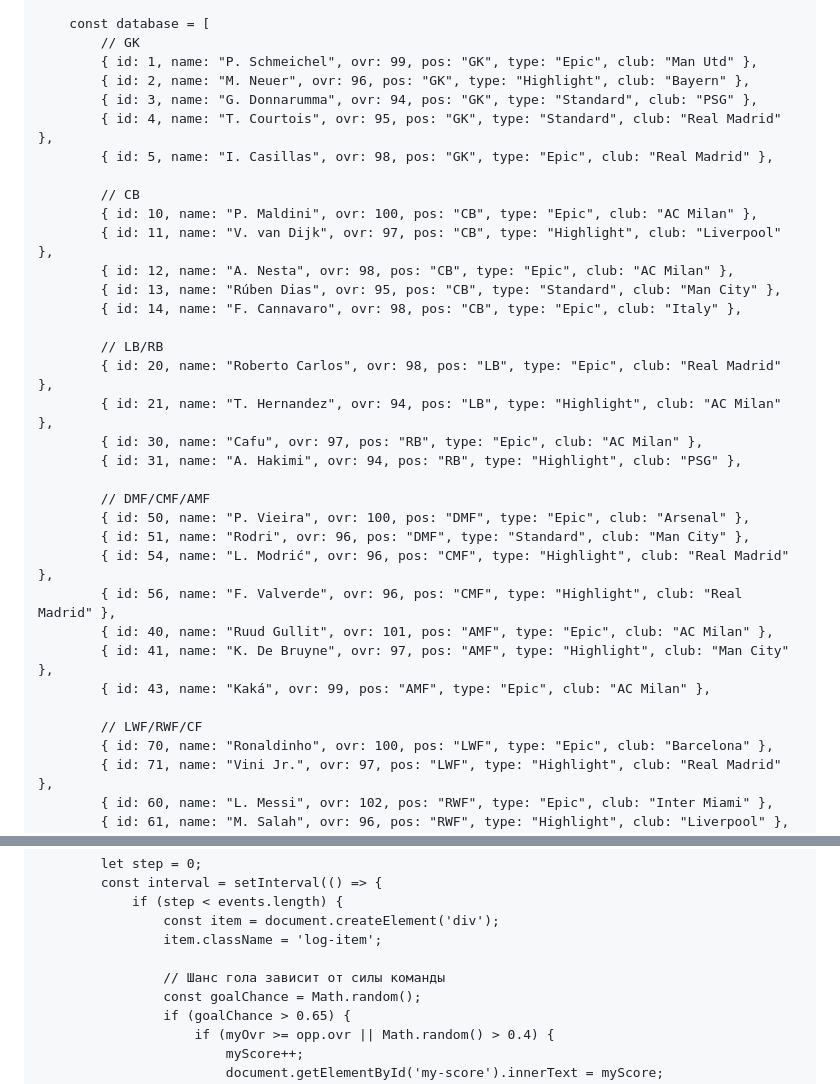
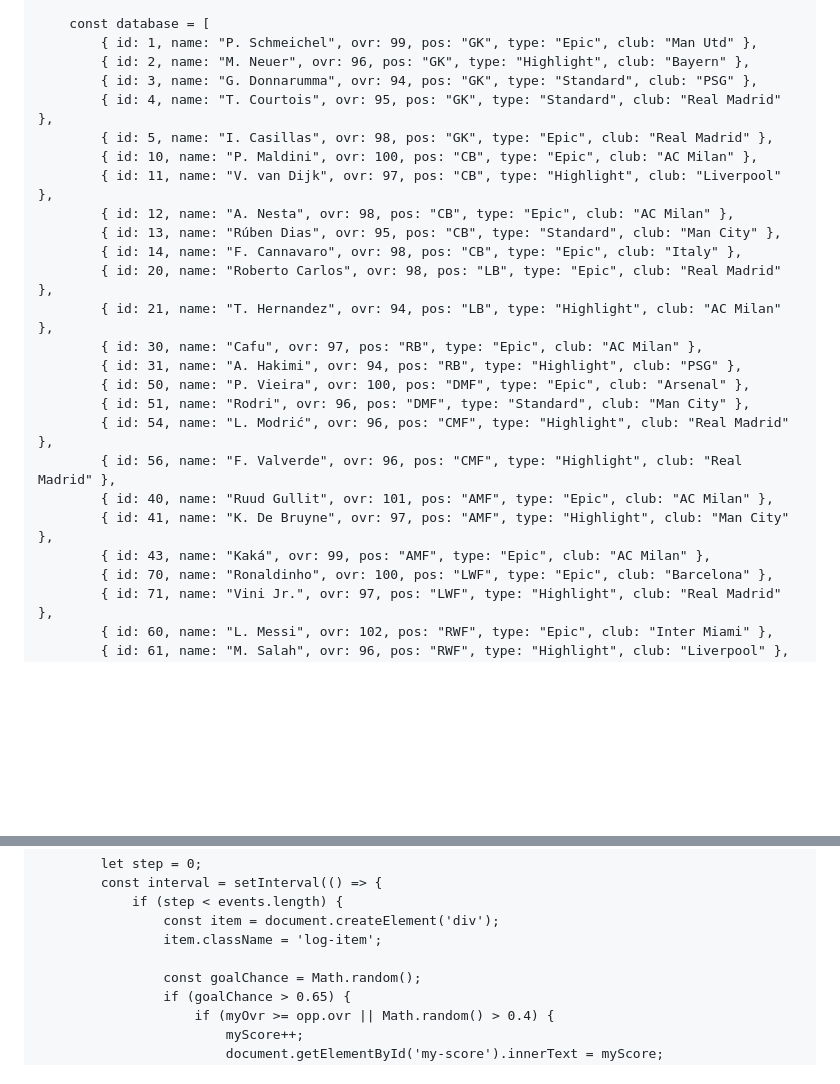
Before and after one commit to sagynal-cyber/eFootball-Draft, a Markdown page: README.md, 2 parts joined by grey strips. Drawn GitHub-style; blank space fills up the shorter version.

```diff
--- a/README.md
+++ b/README.md
@@ -445,27 +514,20 @@
         }
 
         const database = [
-            // GK
             { id: 1, name: "P. Schmeichel", ovr: 99, pos: "GK", type: "Epic", club: "Man Utd" },
             { id: 2, name: "M. Neuer", ovr: 96, pos: "GK", type: "Highlight", club: "Bayern" },
             { id: 3, name: "G. Donnarumma", ovr: 94, pos: "GK", type: "Standard", club: "PSG" },
             { id: 4, name: "T. Courtois", ovr: 95, pos: "GK", type: "Standard", club: "Real Madrid" },
             { id: 5, name: "I. Casillas", ovr: 98, pos: "GK", type: "Epic", club: "Real Madrid" },
-
-            // CB
             { id: 10, name: "P. Maldini", ovr: 100, pos: "CB", type: "Epic", club: "AC Milan" },
             { id: 11, name: "V. van Dijk", ovr: 97, pos: "CB", type: "Highlight", club: "Liverpool" },
             { id: 12, name: "A. Nesta", ovr: 98, pos: "CB", type: "Epic", club: "AC Milan" },
             { id: 13, name: "Rúben Dias", ovr: 95, pos: "CB", type: "Standard", club: "Man City" },
             { id: 14, name: "F. Cannavaro", ovr: 98, pos: "CB", type: "Epic", club: "Italy" },
-
-            // LB/RB
             { id: 20, name: "Roberto Carlos", ovr: 98, pos: "LB", type: "Epic", club: "Real Madrid" },
             { id: 21, name: "T. Hernandez", ovr: 94, pos: "LB", type: "Highlight", club: "AC Milan" },
             { id: 30, name: "Cafu", ovr: 97, pos: "RB", type: "Epic", club: "AC Milan" },
             { id: 31, name: "A. Hakimi", ovr: 94, pos: "RB", type: "Highlight", club: "PSG" },
-
-            // DMF/CMF/AMF
             { id: 50, name: "P. Vieira", ovr: 100, pos: "DMF", type: "Epic", club: "Arsenal" },
             { id: 51, name: "Rodri", ovr: 96, pos: "DMF", type: "Standard", club: "Man City" },
             { id: 54, name: "L. Modrić", ovr: 96, pos: "CMF", type: "Highlight", club: "Real Madrid" },
@@ -473,8 +535,6 @@
             { id: 40, name: "Ruud Gullit", ovr: 101, pos: "AMF", type: "Epic", club: "AC Milan" },
             { id: 41, name: "K. De Bruyne", ovr: 97, pos: "AMF", type: "Highlight", club: "Man City" },
             { id: 43, name: "Kaká", ovr: 99, pos: "AMF", type: "Epic", club: "AC Milan" },
-
-            // LWF/RWF/CF
             { id: 70, name: "Ronaldinho", ovr: 100, pos: "LWF", type: "Epic", club: "Barcelona" },
             { id: 71, name: "Vini Jr.", ovr: 97, pos: "LWF", type: "Highlight", club: "Real Madrid" },
             { id: 60, name: "L. Messi", ovr: 102, pos: "RWF", type: "Epic", club: "Inter Miami" },
@@ -709,7 +791,6 @@
                     const item = document.createElement('div');
                     item.className = 'log-item';
 
-                    // Шанс гола зависит от силы команды
                     const goalChance = Math.random();
                     if (goalChance > 0.65) {
                         if (myOvr >= opp.ovr || Math.random() > 0.4) {
```
Also changed, not shown: other parts of README.md (+99 -8 lines).
